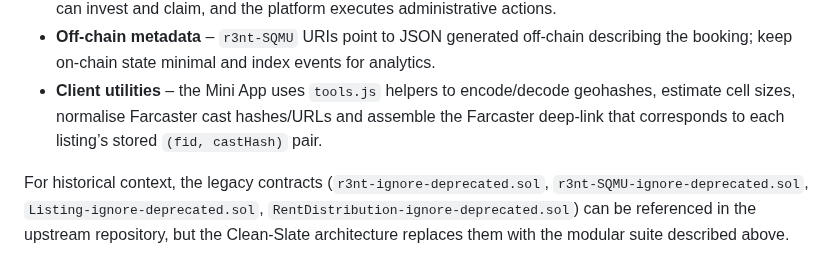
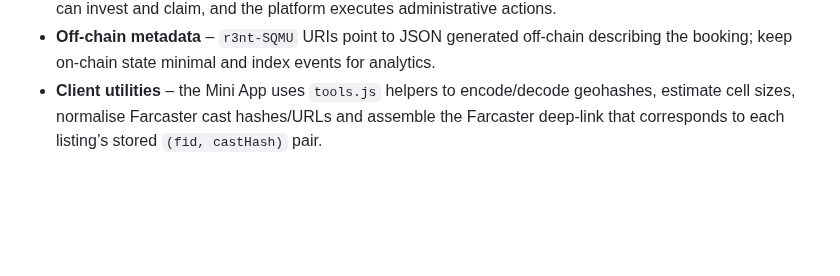
Before and after one commit to NP-Vincent/r3nt, a Markdown page: README.md, the part around the change. Drawn GitHub-style; blank space fills up the shorter version.

```diff
--- a/README.md
+++ b/README.md
@@ -242,7 +242,3 @@ operations.
 - **Client utilities** – the Mini App uses `tools.js` helpers to encode/decode geohashes,
   estimate cell sizes, normalise Farcaster cast hashes/URLs and assemble the Farcaster deep-link
   that corresponds to each listing’s stored `(fid, castHash)` pair.
-
-For historical context, the legacy contracts (`r3nt-ignore-deprecated.sol`, `r3nt-SQMU-ignore-deprecated.sol`, `Listing-ignore-deprecated.sol`,
-`RentDistribution-ignore-deprecated.sol`) can be referenced in the upstream repository, but the Clean-Slate
-architecture replaces them with the modular suite described above.
```
